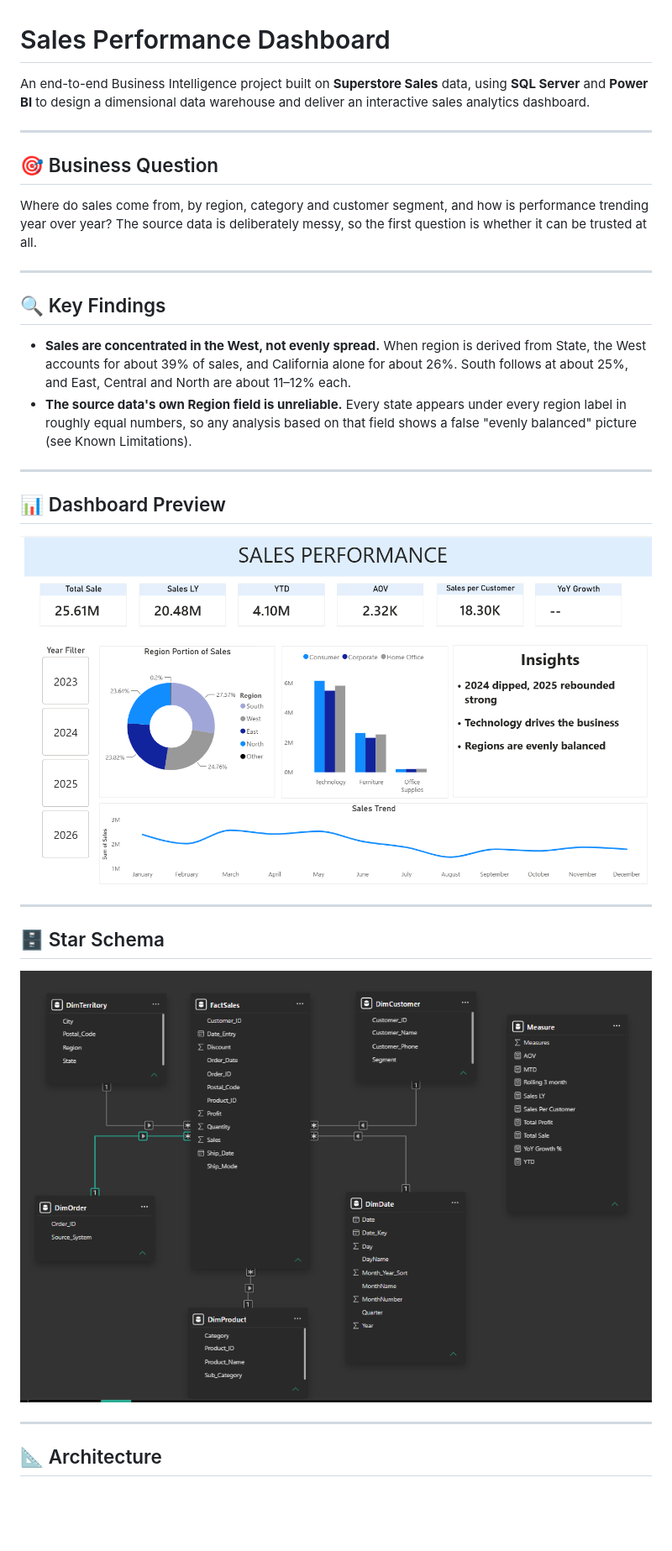
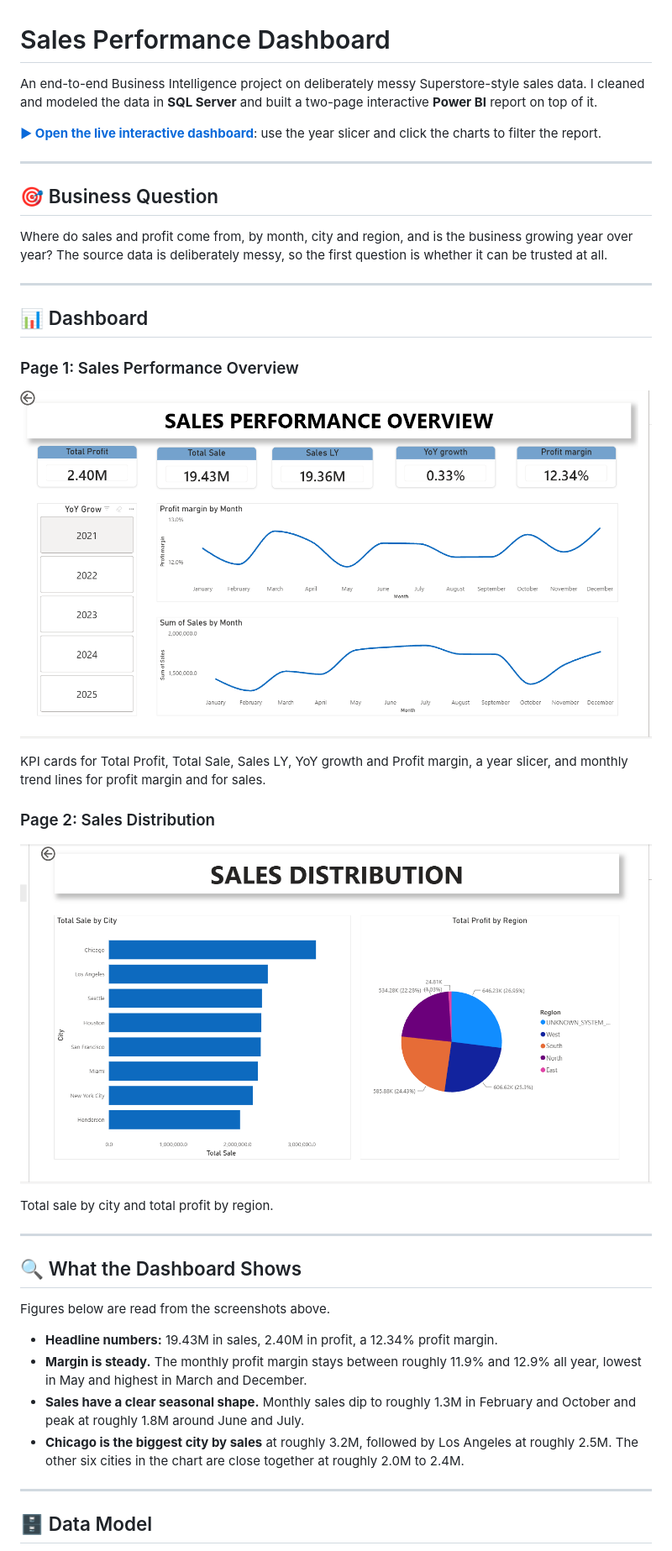
Before and after one commit to eleni26/Sales-Performance, a Markdown page: README.md, the part around one of its changes. Shown at 84% size. Drawn GitHub-style; pictures changed too: Dashboard-Distribution.png (added), Dashboard.png, Star Schema.png; blank space fills up the shorter version.

```diff
--- a/README.md
+++ b/README.md
@@ -1,32 +1,43 @@
 # Sales Performance Dashboard
 
-An end-to-end Business Intelligence project built on **Superstore Sales** data, using **SQL Server** and **Power BI** to design a dimensional data warehouse and deliver an interactive sales analytics dashboard.
+An end-to-end Business Intelligence project on deliberately messy Superstore-style sales data. I cleaned and modeled the data in **SQL Server** and built a two-page interactive **Power BI** report on top of it.
+
+**[▶ Open the live interactive dashboard](https://app.powerbi.com/view?r=eyJrIjoiMDFhODc4NTItYjhmYy00Y2MyLTgzZjctM2EzNjBlZGE1MGIzIiwidCI6ImY1MmYyMTgzLTlmNjctNGFkMi1iNjU2LTZmNzU0ZmUxOTZjYiIsImMiOjZ9)**: use the year slicer and click the charts to filter the report.
 
 ---
 
 ## 🎯 Business Question
 
-Where do sales come from, by region, category and customer segment, and how is performance trending year over year? The source data is deliberately messy, so the first question is whether it can be trusted at all.
+Where do sales and profit come from, by month, city and region, and is the business growing year over year? The source data is deliberately messy, so the first question is whether it can be trusted at all.
 
 ---
 
-## 🔍 Key Findings
+## 📊 Dashboard
 
-- **Sales are concentrated in the West, not evenly spread.** When region is derived from State, the West accounts for about 39% of sales, and California alone for about 26%. South follows at about 25%, and East, Central and North are about 11–12% each.
-- **The source data's own Region field is unreliable.** Every state appears under every region label in roughly equal numbers, so any analysis based on that field shows a false "evenly balanced" picture (see Known Limitations).
----
+### Page 1: Sales Performance Overview
 
-## 📊 Dashboard Preview
+![Sales Performance Overview](Dashboard.png)
 
-![Dashboard](Dashboard.png)
+KPI cards for Total Profit, Total Sale, Sales LY, YoY growth and Profit margin, a year slicer, and monthly trend lines for profit margin and for sales.
+
+### Page 2: Sales Distribution
+
+![Sales Distribution](Dashboard-Distribution.png)
+
+Total sale by city and total profit by region.
 
 ---
 
-## 🗄️ Star Schema
+## 🔍 What the Dashboard Shows
 
-![Star Schema](Star%20Schema.png)
+Figures below are read from the screenshots above.
+
+- **Headline numbers:** 19.43M in sales, 2.40M in profit, a 12.34% profit margin.
+- **Margin is steady.** The monthly profit margin stays between roughly 11.9% and 12.9% all year, lowest in May and highest in March and December.
+- **Sales have a clear seasonal shape.** Monthly sales dip to roughly 1.3M in February and October and peak at roughly 1.8M around June and July.
+- **Chicago is the biggest city by sales** at roughly 3.2M, followed by Los Angeles at roughly 2.5M. The other six cities in the chart are close together at roughly 2.0M to 2.4M.
 
 ---
 
-## 📐 Architecture
+## 🗄️ Data Model
 
```
Also changed, not shown: other parts of README.md (+24 -48 lines).
